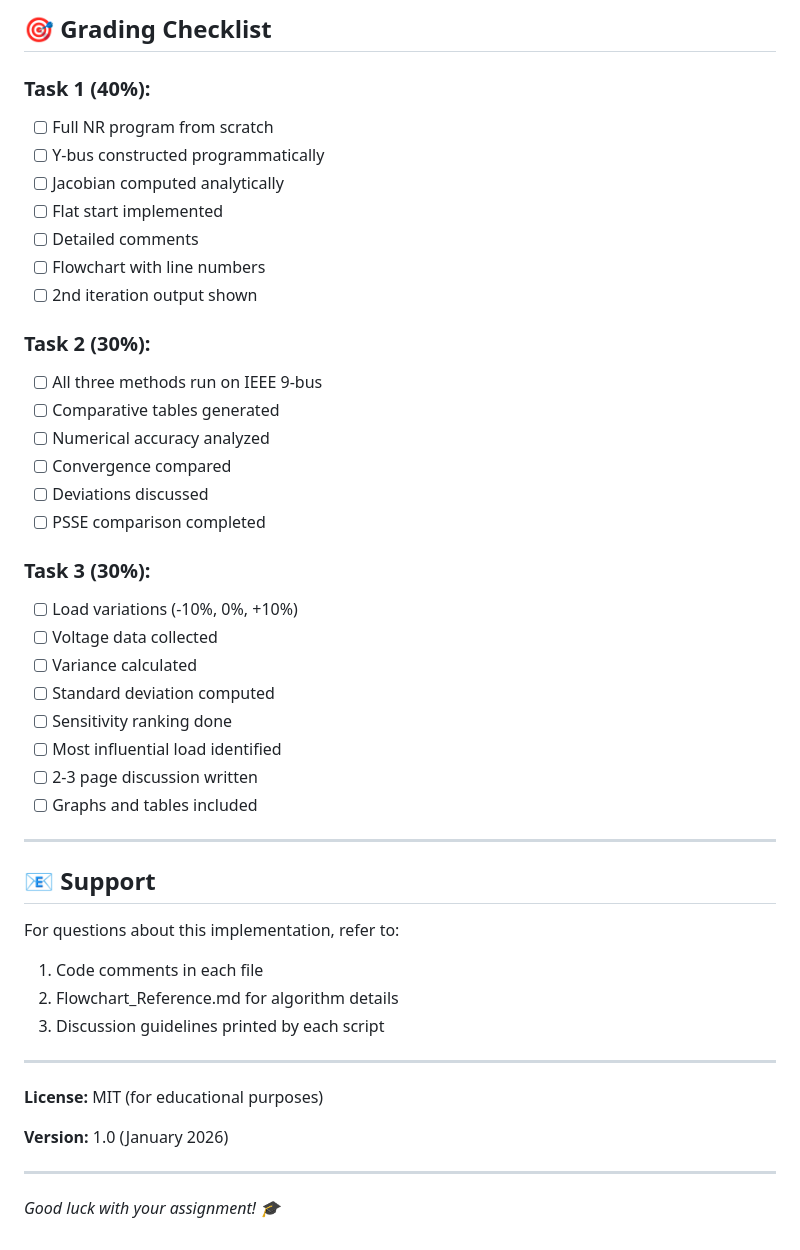
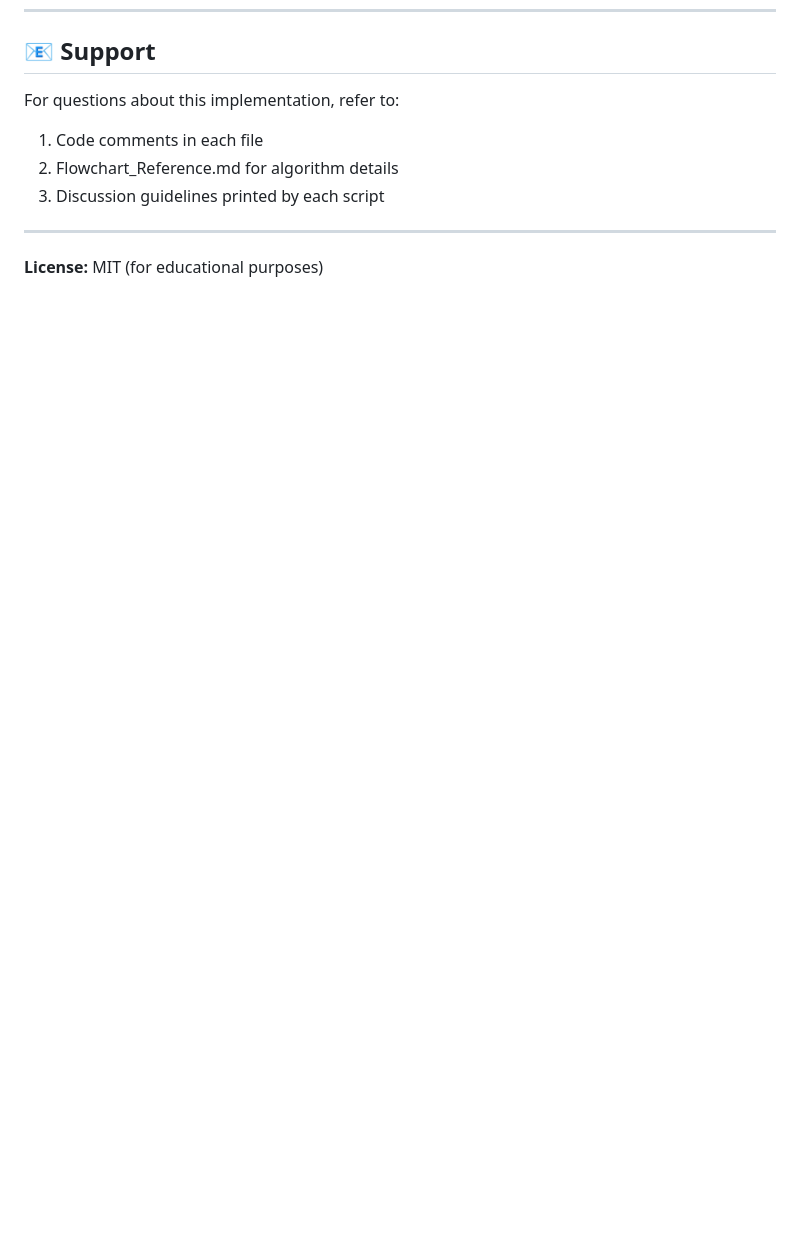
Before and after one commit to Dineth14/IEEE-9-bus-system-, a Markdown page: README.md, the part around one of its changes. Drawn GitHub-style; blank space fills up the shorter version.

```diff
--- a/README.md
+++ b/README.md
@@ -351,34 +312,3 @@ pip install numpy pandas matplotlib seaborn
-## 🎯 Grading Checklist
-
-### Task 1 (40%):
-- [ ] Full NR program from scratch
-- [ ] Y-bus constructed programmatically
-- [ ] Jacobian computed analytically
-- [ ] Flat start implemented
-- [ ] Detailed comments
-- [ ] Flowchart with line numbers
-- [ ] 2nd iteration output shown
-
-### Task 2 (30%):
-- [ ] All three methods run on IEEE 9-bus
-- [ ] Comparative tables generated
-- [ ] Numerical accuracy analyzed
-- [ ] Convergence compared
-- [ ] Deviations discussed
-- [ ] PSSE comparison completed
-
-### Task 3 (30%):
-- [ ] Load variations (-10%, 0%, +10%)
-- [ ] Voltage data collected
-- [ ] Variance calculated
-- [ ] Standard deviation computed
-- [ ] Sensitivity ranking done
-- [ ] Most influential load identified
-- [ ] 2-3 page discussion written
-- [ ] Graphs and tables included
-
----
-
 ## 📧 Support
 
 For questions about this implementation, refer to:
@@ -389,9 +319,3 @@ For questions about this implementation, refer to:
 ---
 
 **License:** MIT (for educational purposes)
-
-**Version:** 1.0 (January 2026)
-
----
-
-*Good luck with your assignment! 🎓*
```
Also changed, not shown: other parts of README.md (+2 -41 lines).
